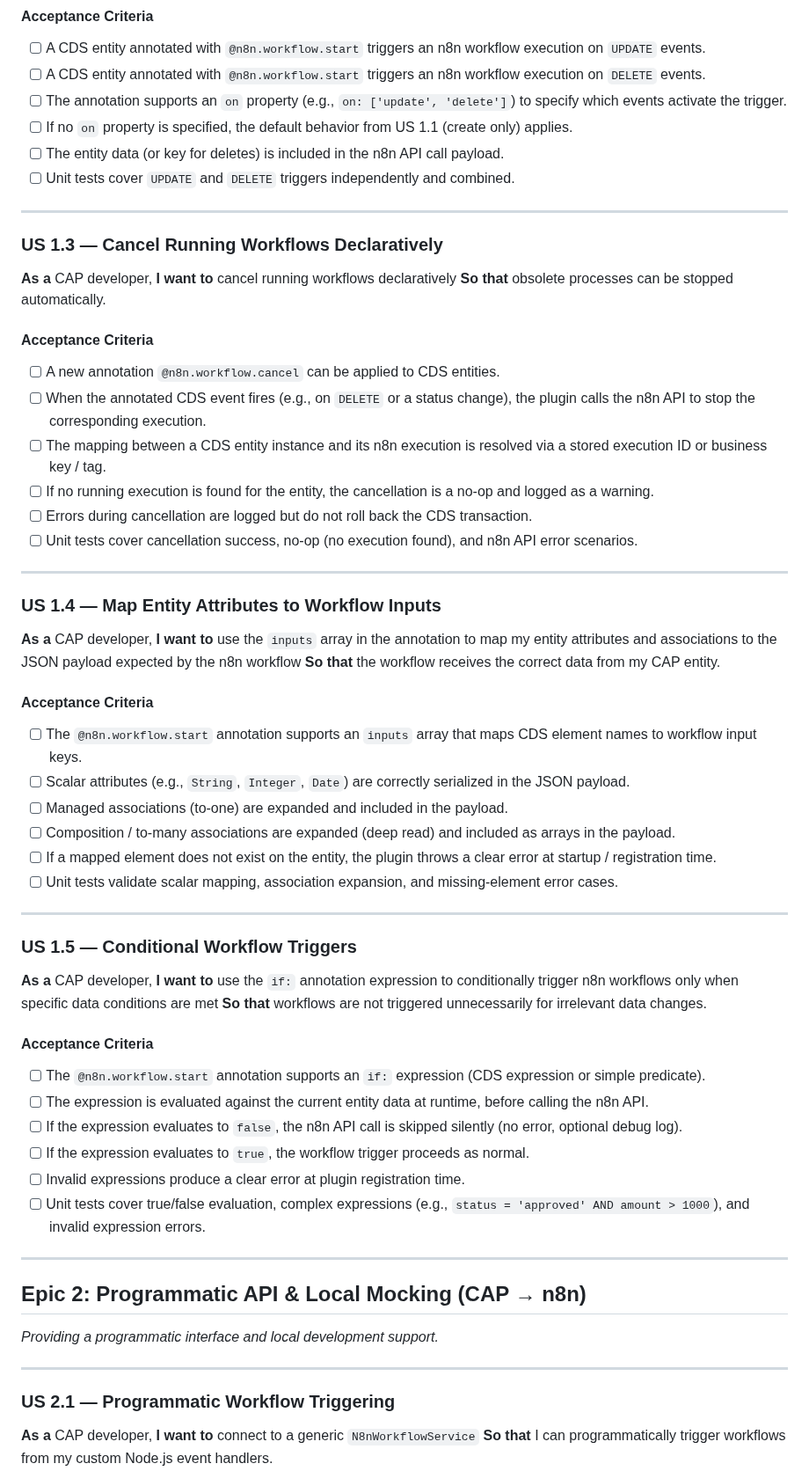
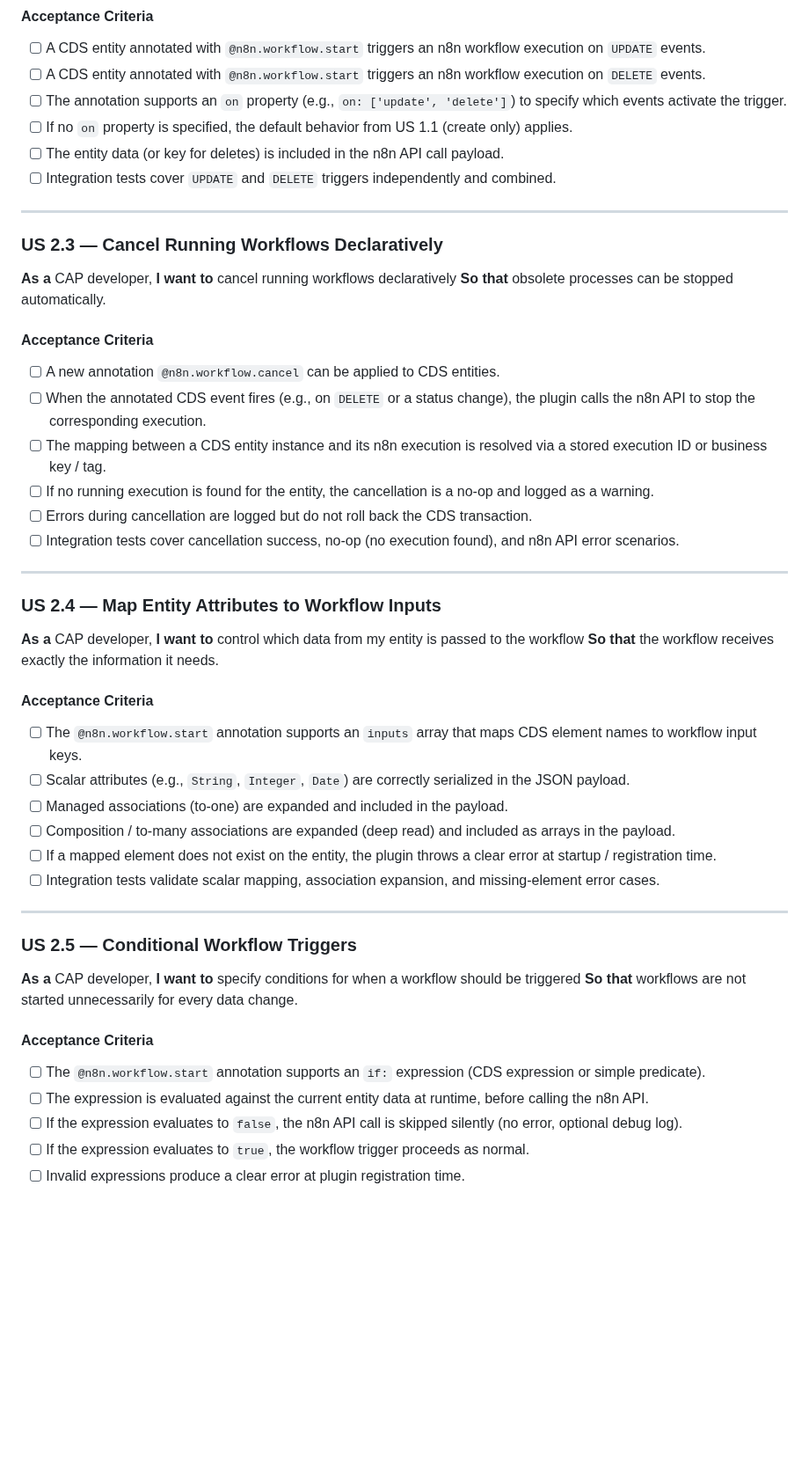
Before and after one commit to Ahmed03-ai/cap-n8n-plugin, a Markdown page: cap_n8n_implementation_plan_v2.md, the part around one of its changes. Shown at 88% size. GitHub-like rendering; blank space fills up the shorter version.

```diff
--- a/cap_n8n_implementation_plan_v2.md
+++ b/cap_n8n_implementation_plan_v2.md
@@ -46,11 +175,11 @@ The existing `@cap-js/process` plugin tightly integrates SAP Build Process Autom
 - [ ] The annotation supports an `on` property (e.g., `on: ['update', 'delete']`) to specify which events activate the trigger.
 - [ ] If no `on` property is specified, the default behavior from US 1.1 (create only) applies.
 - [ ] The entity data (or key for deletes) is included in the n8n API call payload.
-- [ ] Unit tests cover `UPDATE` and `DELETE` triggers independently and combined.
+- [ ] Integration tests cover `UPDATE` and `DELETE` triggers independently and combined.
 
 ---
 
-### US 1.3 — Cancel Running Workflows Declaratively
+### US 2.3 — Cancel Running Workflows Declaratively
 
 **As a** CAP developer,
 **I want to** cancel running workflows declaratively
@@ -63,15 +192,15 @@ The existing `@cap-js/process` plugin tightly integrates SAP Build Process Autom
 - [ ] The mapping between a CDS entity instance and its n8n execution is resolved via a stored execution ID or business key / tag.
 - [ ] If no running execution is found for the entity, the cancellation is a no-op and logged as a warning.
 - [ ] Errors during cancellation are logged but do not roll back the CDS transaction.
-- [ ] Unit tests cover cancellation success, no-op (no execution found), and n8n API error scenarios.
+- [ ] Integration tests cover cancellation success, no-op (no execution found), and n8n API error scenarios.
 
 ---
 
-### US 1.4 — Map Entity Attributes to Workflow Inputs
+### US 2.4 — Map Entity Attributes to Workflow Inputs
 
 **As a** CAP developer,
-**I want to** use the `inputs` array in the annotation to map my entity attributes and associations to the JSON payload expected by the n8n workflow
-**So that** the workflow receives the correct data from my CAP entity.
+**I want to** control which data from my entity is passed to the workflow
+**So that** the workflow receives exactly the information it needs.
 
 #### Acceptance Criteria
 
@@ -80,15 +209,15 @@ The existing `@cap-js/process` plugin tightly integrates SAP Build Process Autom
 - [ ] Managed associations (to-one) are expanded and included in the payload.
 - [ ] Composition / to-many associations are expanded (deep read) and included as arrays in the payload.
 - [ ] If a mapped element does not exist on the entity, the plugin throws a clear error at startup / registration time.
-- [ ] Unit tests validate scalar mapping, association expansion, and missing-element error cases.
+- [ ] Integration tests validate scalar mapping, association expansion, and missing-element error cases.
 
 ---
 
-### US 1.5 — Conditional Workflow Triggers
+### US 2.5 — Conditional Workflow Triggers
 
 **As a** CAP developer,
-**I want to** use the `if:` annotation expression to conditionally trigger n8n workflows only when specific data conditions are met
-**So that** workflows are not triggered unnecessarily for irrelevant data changes.
+**I want to** specify conditions for when a workflow should be triggered
+**So that** workflows are not started unnecessarily for every data change.
 
 #### Acceptance Criteria
 
@@ -97,19 +226,3 @@ The existing `@cap-js/process` plugin tightly integrates SAP Build Process Autom
 - [ ] If the expression evaluates to `false`, the n8n API call is skipped silently (no error, optional debug log).
 - [ ] If the expression evaluates to `true`, the workflow trigger proceeds as normal.
 - [ ] Invalid expressions produce a clear error at plugin registration time.
-- [ ] Unit tests cover true/false evaluation, complex expressions (e.g., `status = 'approved' AND amount > 1000`), and invalid expression errors.
-
----
-
-## Epic 2: Programmatic API & Local Mocking (CAP → n8n)
-
-*Providing a programmatic interface and local development support.*
-
----
-
-### US 2.1 — Programmatic Workflow Triggering
-
-**As a** CAP developer,
-**I want to** connect to a generic `N8nWorkflowService`
-**So that** I can programmatically trigger workflows from my custom Node.js event handlers.
-
```
Also changed, not shown: other parts of cap_n8n_implementation_plan_v2.md (+184 -109 lines), cap_n8n_epics and user stories only_v2.md (+40 -29 lines).
